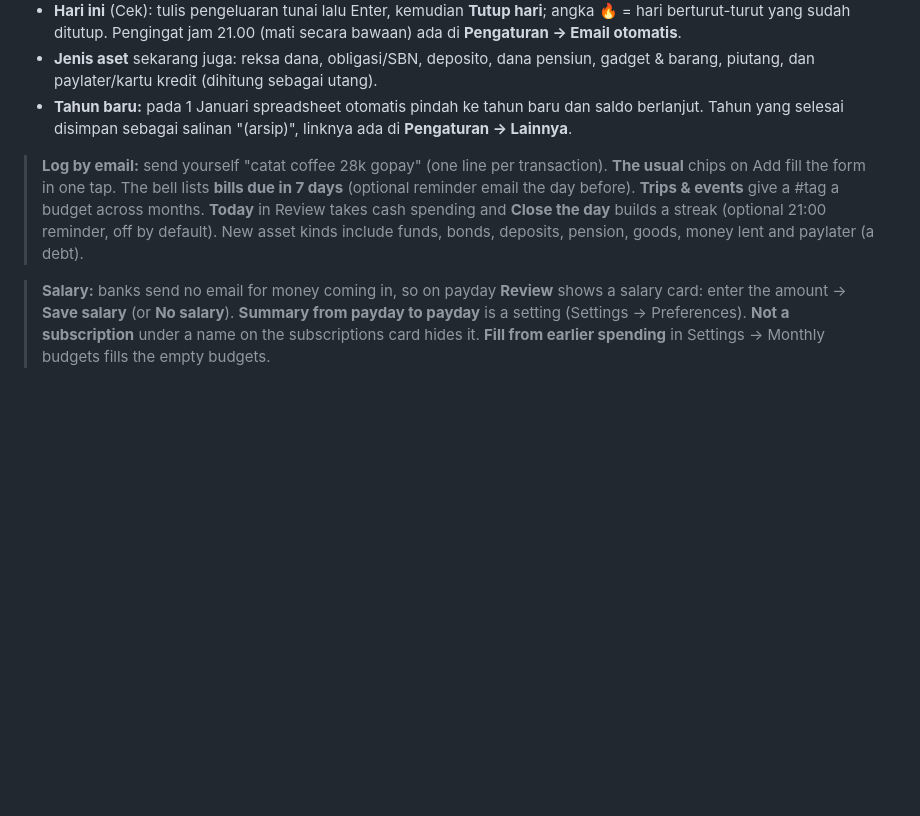
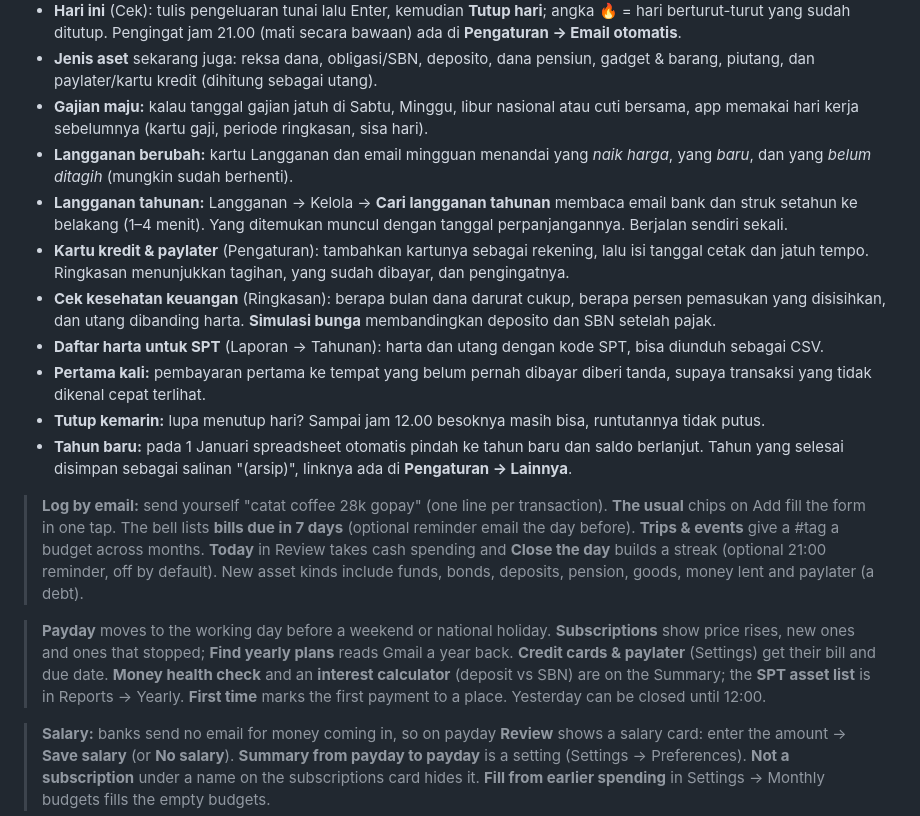
Before and after one commit to addin12/cashflow-tracker, a Markdown page: docs/USER-GUIDE.md, the part around the change. Rendered like a GitHub page; blank space fills up the shorter version.

Commit message:
Docs: round 17 in the design log and the user guide
Co-Authored-By: Claude Opus 5.5 <noreply@anthropic.com>

```diff
--- a/docs/USER-GUIDE.md
+++ b/docs/USER-GUIDE.md
@@ -54,9 +54,19 @@ Banner kecil "dibuat oleh pengguna Google Apps Script" di atas itu normal.
 - **Acara & trip** (Ringkasan): beri budget untuk #tag (mis. #bali); semua transaksi dengan tag itu dihitung, lintas bulan.
 - **Hari ini** (Cek): tulis pengeluaran tunai lalu Enter, kemudian **Tutup hari**; angka 🔥 = hari berturut-turut yang sudah ditutup. Pengingat jam 21.00 (mati secara bawaan) ada di **Pengaturan → Email otomatis**.
 - **Jenis aset** sekarang juga: reksa dana, obligasi/SBN, deposito, dana pensiun, gadget & barang, piutang, dan paylater/kartu kredit (dihitung sebagai utang).
+- **Gajian maju:** kalau tanggal gajian jatuh di Sabtu, Minggu, libur nasional atau cuti bersama, app memakai hari kerja sebelumnya (kartu gaji, periode ringkasan, sisa hari).
+- **Langganan berubah:** kartu Langganan dan email mingguan menandai yang *naik harga*, yang *baru*, dan yang *belum ditagih* (mungkin sudah berhenti).
+- **Langganan tahunan:** Langganan → Kelola → **Cari langganan tahunan** membaca email bank dan struk setahun ke belakang (1–4 menit). Yang ditemukan muncul dengan tanggal perpanjangannya. Berjalan sendiri sekali.
+- **Kartu kredit & paylater** (Pengaturan): tambahkan kartunya sebagai rekening, lalu isi tanggal cetak dan jatuh tempo. Ringkasan menunjukkan tagihan, yang sudah dibayar, dan pengingatnya.
+- **Cek kesehatan keuangan** (Ringkasan): berapa bulan dana darurat cukup, berapa persen pemasukan yang disisihkan, dan utang dibanding harta. **Simulasi bunga** membandingkan deposito dan SBN setelah pajak.
+- **Daftar harta untuk SPT** (Laporan → Tahunan): harta dan utang dengan kode SPT, bisa diunduh sebagai CSV.
+- **Pertama kali:** pembayaran pertama ke tempat yang belum pernah dibayar diberi tanda, supaya transaksi yang tidak dikenal cepat terlihat.
+- **Tutup kemarin:** lupa menutup hari? Sampai jam 12.00 besoknya masih bisa, runtutannya tidak putus.
 - **Tahun baru:** pada 1 Januari spreadsheet otomatis pindah ke tahun baru dan saldo berlanjut. Tahun yang selesai disimpan sebagai salinan "(arsip)", linknya ada di **Pengaturan → Lainnya**.
 
 > **Log by email:** send yourself "catat coffee 28k gopay" (one line per transaction). **The usual** chips on Add fill the form in one tap. The bell lists **bills due in 7 days** (optional reminder email the day before). **Trips & events** give a #tag a budget across months. **Today** in Review takes cash spending and **Close the day** builds a streak (optional 21:00 reminder, off by default). New asset kinds include funds, bonds, deposits, pension, goods, money lent and paylater (a debt).
+
+> **Payday** moves to the working day before a weekend or national holiday. **Subscriptions** show price rises, new ones and ones that stopped; **Find yearly plans** reads Gmail a year back. **Credit cards & paylater** (Settings) get their bill and due date. **Money health check** and an **interest calculator** (deposit vs SBN) are on the Summary; the **SPT asset list** is in Reports → Yearly. **First time** marks the first payment to a place. Yesterday can be closed until 12:00.
 
 > **Salary:** banks send no email for money coming in, so on payday **Review** shows a salary card: enter the amount → **Save salary** (or **No salary**). **Summary from payday to payday** is a setting (Settings → Preferences). **Not a subscription** under a name on the subscriptions card hides it. **Fill from earlier spending** in Settings → Monthly budgets fills the empty budgets.
 
```
Also changed, not shown: docs/DESIGN.md (+1 -0 lines).
